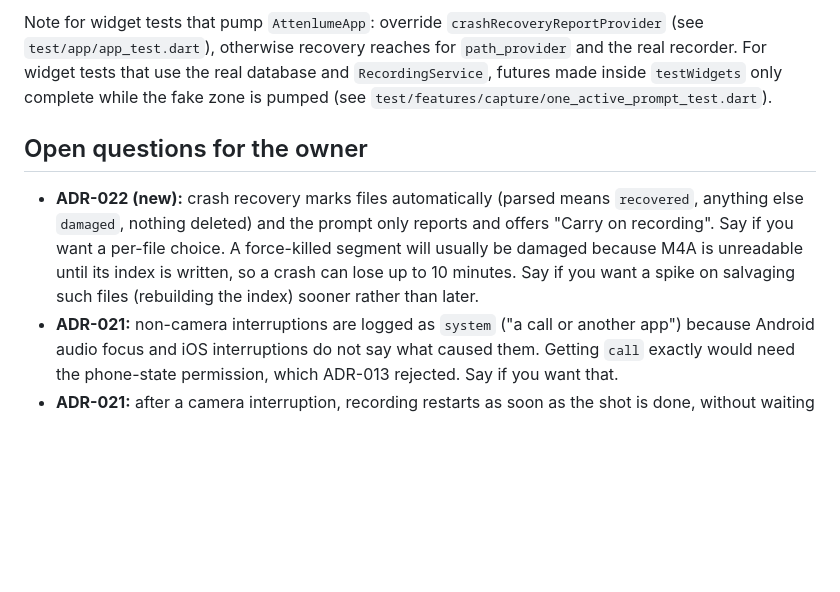
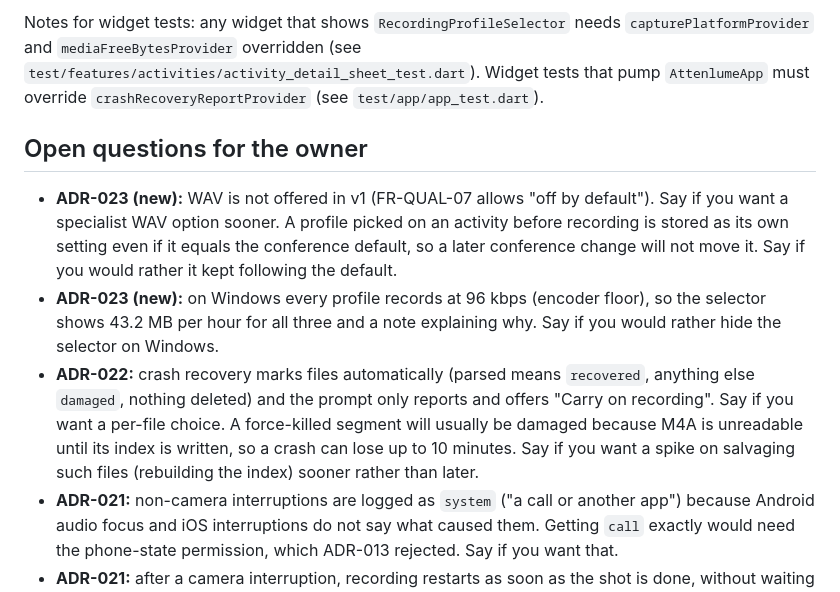
Before and after one commit to SamsonOluwaseun/attenlume, a Markdown page: docs/HANDOVER.md, the part around one of its changes. GitHub-like rendering; blank space fills up the shorter version.

```diff
--- a/docs/HANDOVER.md
+++ b/docs/HANDOVER.md
@@ -37,9 +38,11 @@ None failing in `flutter test` (481 passed). Device tests unchanged from the las
 
-Note for widget tests that pump `AttenlumeApp`: override `crashRecoveryReportProvider` (see `test/app/app_test.dart`), otherwise recovery reaches for `path_provider` and the real recorder. For widget tests that use the real database and `RecordingService`, futures made inside `testWidgets` only complete while the fake zone is pumped (see `test/features/capture/one_active_prompt_test.dart`).
+Notes for widget tests: any widget that shows `RecordingProfileSelector` needs `capturePlatformProvider` and `mediaFreeBytesProvider` overridden (see `test/features/activities/activity_detail_sheet_test.dart`). Widget tests that pump `AttenlumeApp` must override `crashRecoveryReportProvider` (see `test/app/app_test.dart`).
 
 ## Open questions for the owner
 
-- **ADR-022 (new):** crash recovery marks files automatically (parsed means `recovered`, anything else `damaged`, nothing deleted) and the prompt only reports and offers "Carry on recording". Say if you want a per-file choice. A force-killed segment will usually be damaged because M4A is unreadable until its index is written, so a crash can lose up to 10 minutes. Say if you want a spike on salvaging such files (rebuilding the index) sooner rather than later.
+- **ADR-023 (new):** WAV is not offered in v1 (FR-QUAL-07 allows "off by default"). Say if you want a specialist WAV option sooner. A profile picked on an activity before recording is stored as its own setting even if it equals the conference default, so a later conference change will not move it. Say if you would rather it kept following the default.
+- **ADR-023 (new):** on Windows every profile records at 96 kbps (encoder floor), so the selector shows 43.2 MB per hour for all three and a note explaining why. Say if you would rather hide the selector on Windows.
+- **ADR-022:** crash recovery marks files automatically (parsed means `recovered`, anything else `damaged`, nothing deleted) and the prompt only reports and offers "Carry on recording". Say if you want a per-file choice. A force-killed segment will usually be damaged because M4A is unreadable until its index is written, so a crash can lose up to 10 minutes. Say if you want a spike on salvaging such files (rebuilding the index) sooner rather than later.
 - **ADR-021:** non-camera interruptions are logged as `system` ("a call or another app") because Android audio focus and iOS interruptions do not say what caused them. Getting `call` exactly would need the phone-state permission, which ADR-013 rejected. Say if you want that.
 - **ADR-021:** after a camera interruption, recording restarts as soon as the shot is done, without waiting for the system. If iOS refuses that, the user is asked to tap Resume. Say if you would rather wait for the system's signal.
 - **ADR-020:** "Keep it running" leaves the old recording and lets the app open the new activity for notes and photos without audio; "Cancel" does nothing. Say if you meant something else by the two options. Notification start actions are treated as able to show the prompt; say if they should switch straight away like shortcuts.
```
Also changed, not shown: other parts of docs/HANDOVER.md (+16 -15 lines), docs/PROGRESS.md (+19 -0 lines).
